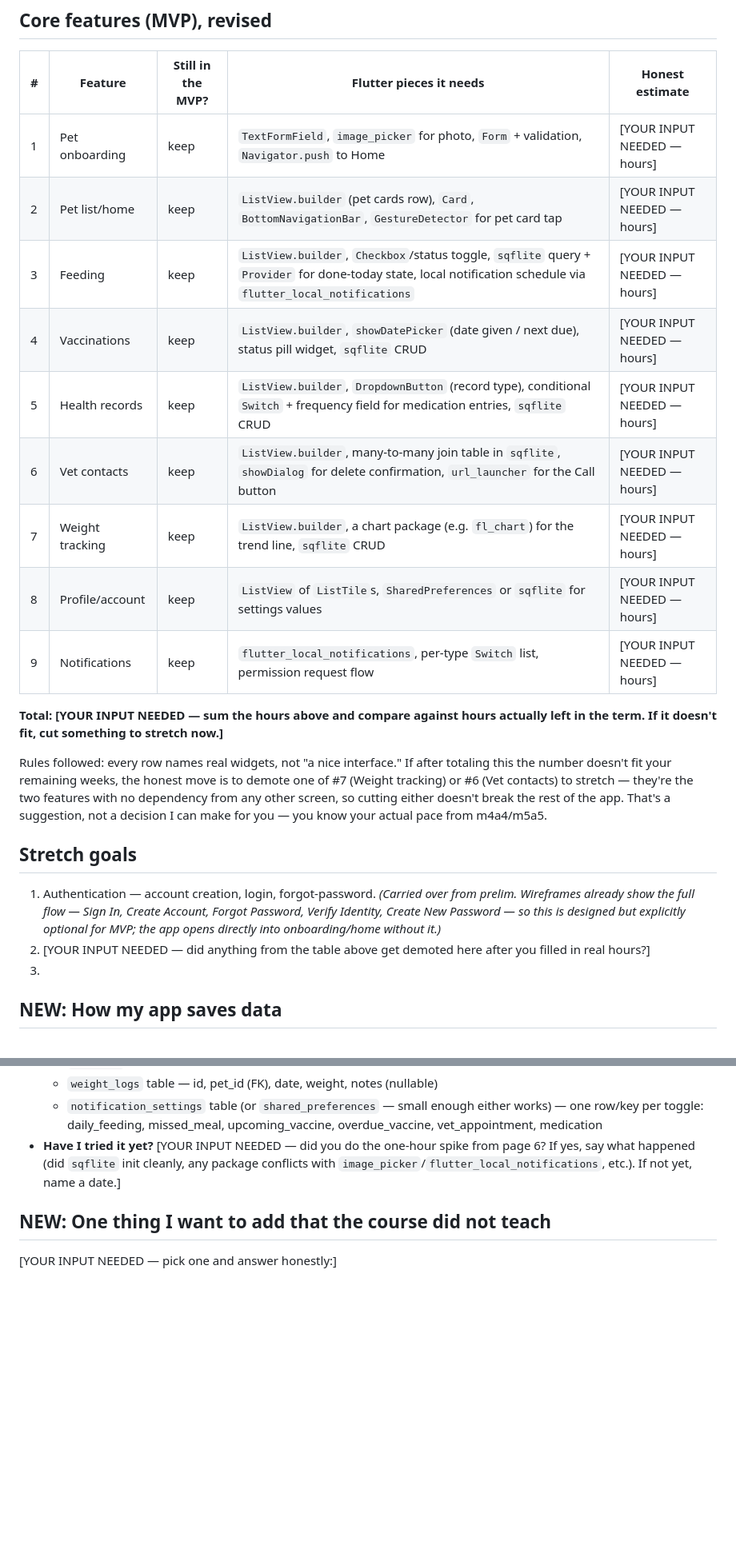
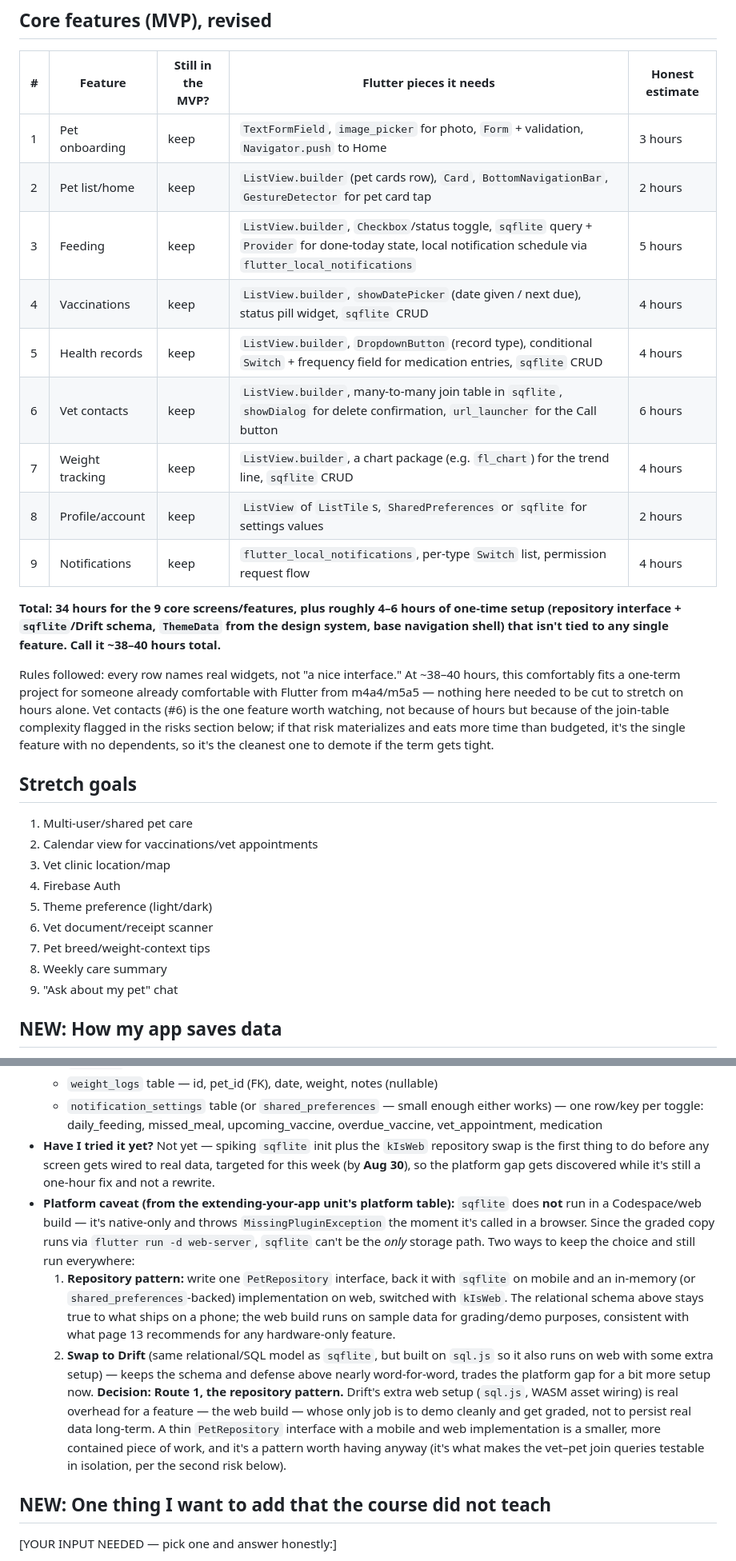
Before and after one commit to TachiBae/Furlo, a Markdown page: flutter-capstone-planning/app-proposal.md, 2 parts joined by grey strips. Shown at 80% size. Rendered like a GitHub page; blank space fills up the shorter version.

Commit message:
Update app proposal with revised features and estimates
Revised app proposal with updated core features, time estimates, and data model changes.

```diff
--- a/flutter-capstone-planning/app-proposal.md
+++ b/flutter-capstone-planning/app-proposal.md
@@ -19,25 +24,31 @@ Pet owners juggle feeding, vaccination, health, weight, and vet information from
 
 | # | Feature | Still in the MVP? | Flutter pieces it needs | Honest estimate |
 |---|---|---|---|---|
-| 1 | Pet onboarding | keep | `TextFormField`, `image_picker` for photo, `Form` + validation, `Navigator.push` to Home | [YOUR INPUT NEEDED — hours] |
-| 2 | Pet list/home | keep | `ListView.builder` (pet cards row), `Card`, `BottomNavigationBar`, `GestureDetector` for pet card tap | [YOUR INPUT NEEDED — hours] |
-| 3 | Feeding | keep | `ListView.builder`, `Checkbox`/status toggle, `sqflite` query + `Provider` for done-today state, local notification schedule via `flutter_local_notifications` | [YOUR INPUT NEEDED — hours] |
-| 4 | Vaccinations | keep | `ListView.builder`, `showDatePicker` (date given / next due), status pill widget, `sqflite` CRUD | [YOUR INPUT NEEDED — hours] |
-| 5 | Health records | keep | `ListView.builder`, `DropdownButton` (record type), conditional `Switch` + frequency field for medication entries, `sqflite` CRUD | [YOUR INPUT NEEDED — hours] |
-| 6 | Vet contacts | keep | `ListView.builder`, many-to-many join table in `sqflite`, `showDialog` for delete confirmation, `url_launcher` for the Call button | [YOUR INPUT NEEDED — hours] |
-| 7 | Weight tracking | keep | `ListView.builder`, a chart package (e.g. `fl_chart`) for the trend line, `sqflite` CRUD | [YOUR INPUT NEEDED — hours] |
-| 8 | Profile/account | keep | `ListView` of `ListTile`s, `SharedPreferences` or `sqflite` for settings values | [YOUR INPUT NEEDED — hours] |
-| 9 | Notifications | keep | `flutter_local_notifications`, per-type `Switch` list, permission request flow | [YOUR INPUT NEEDED — hours] |
+| 1 | Pet onboarding | keep | `TextFormField`, `image_picker` for photo, `Form` + validation, `Navigator.push` to Home | 3 hours |
+| 2 | Pet list/home | keep | `ListView.builder` (pet cards row), `Card`, `BottomNavigationBar`, `GestureDetector` for pet card tap | 2 hours |
+| 3 | Feeding | keep | `ListView.builder`, `Checkbox`/status toggle, `sqflite` query + `Provider` for done-today state, local notification schedule via `flutter_local_notifications` | 5 hours |
+| 4 | Vaccinations | keep | `ListView.builder`, `showDatePicker` (date given / next due), status pill widget, `sqflite` CRUD | 4 hours |
+| 5 | Health records | keep | `ListView.builder`, `DropdownButton` (record type), conditional `Switch` + frequency field for medication entries, `sqflite` CRUD | 4 hours |
+| 6 | Vet contacts | keep | `ListView.builder`, many-to-many join table in `sqflite`, `showDialog` for delete confirmation, `url_launcher` for the Call button | 6 hours |
+| 7 | Weight tracking | keep | `ListView.builder`, a chart package (e.g. `fl_chart`) for the trend line, `sqflite` CRUD | 4 hours |
+| 8 | Profile/account | keep | `ListView` of `ListTile`s, `SharedPreferences` or `sqflite` for settings values | 2 hours |
+| 9 | Notifications | keep | `flutter_local_notifications`, per-type `Switch` list, permission request flow | 4 hours |
 
-**Total: [YOUR INPUT NEEDED — sum the hours above and compare against hours actually left in the term. If it doesn't fit, cut something to stretch now.]**
+**Total: 34 hours for the 9 core screens/features, plus roughly 4–6 hours of one-time setup (repository interface + `sqflite`/Drift schema, `ThemeData` from the design system, base navigation shell) that isn't tied to any single feature. Call it ~38–40 hours total.**
 
-Rules followed: every row names real widgets, not "a nice interface." If after totaling this the number doesn't fit your remaining weeks, the honest move is to demote one of #7 (Weight tracking) or #6 (Vet contacts) to stretch — they're the two features with no dependency from any other screen, so cutting either doesn't break the rest of the app. That's a suggestion, not a decision I can make for you — you know your actual pace from m4a4/m5a5.
+Rules followed: every row names real widgets, not "a nice interface." At ~38–40 hours, this comfortably fits a one-term project for someone already comfortable with Flutter from m4a4/m5a5 — nothing here needed to be cut to stretch on hours alone. Vet contacts (#6) is the one feature worth watching, not because of hours but because of the join-table complexity flagged in the risks section below; if that risk materializes and eats more time than budgeted, it's the single feature with no dependents, so it's the cleanest one to demote if the term gets tight.
 
 ## Stretch goals
 
-1. Authentication — account creation, login, forgot-password. *(Carried over from prelim. Wireframes already show the full flow — Sign In, Create Account, Forgot Password, Verify Identity, Create New Password — so this is designed but explicitly optional for MVP; the app opens directly into onboarding/home without it.)*
-2. [YOUR INPUT NEEDED — did anything from the table above get demoted here after you filled in real hours?]
-3.
+1. Multi-user/shared pet care
+2. Calendar view for vaccinations/vet appointments
+3. Vet clinic location/map
+4. Firebase Auth
+5. Theme preference (light/dark)
+6. Vet document/receipt scanner
+7. Pet breed/weight-context tips
+8. Weekly care summary
+9. "Ask about my pet" chat
 
 ## NEW: How my app saves data
 
@@ -54,7 +65,11 @@ Rules followed: every row names real widgets, not "a nice interface." If after t
   - `vet_pets` join table — vet_id (FK), pet_id (FK), next_appointment_date (nullable)
   - `weight_logs` table — id, pet_id (FK), date, weight, notes (nullable)
   - `notification_settings` table (or `shared_preferences` — small enough either works) — one row/key per toggle: daily_feeding, missed_meal, upcoming_vaccine, overdue_vaccine, vet_appointment, medication
-- **Have I tried it yet?** [YOUR INPUT NEEDED — did you do the one-hour spike from page 6? If yes, say what happened (did `sqflite` init cleanly, any package conflicts with `image_picker`/`flutter_local_notifications`, etc.). If not yet, name a date.]
+- **Have I tried it yet?** Not yet — spiking `sqflite` init plus the `kIsWeb` repository swap is the first thing to do before any screen gets wired to real data, targeted for this week (by **Aug 30**), so the platform gap gets discovered while it's still a one-hour fix and not a rewrite.
+- **Platform caveat (from the extending-your-app unit's platform table):** `sqflite` does **not** run in a Codespace/web build — it's native-only and throws `MissingPluginException` the moment it's called in a browser. Since the graded copy runs via `flutter run -d web-server`, `sqflite` can't be the *only* storage path. Two ways to keep the choice and still run everywhere:
+  1. **Repository pattern:** write one `PetRepository` interface, back it with `sqflite` on mobile and an in-memory (or `shared_preferences`-backed) implementation on web, switched with `kIsWeb`. The relational schema above stays true to what ships on a phone; the web build runs on sample data for grading/demo purposes, consistent with what page 13 recommends for any hardware-only feature.
+  2. **Swap to Drift** (same relational/SQL model as `sqflite`, but built on `sql.js` so it also runs on web with some extra setup) — keeps the schema and defense above nearly word-for-word, trades the platform gap for a bit more setup now.
+  **Decision: Route 1, the repository pattern.** Drift's extra web setup (`sql.js`, WASM asset wiring) is real overhead for a feature — the web build — whose only job is to demo cleanly and get graded, not to persist real data long-term. A thin `PetRepository` interface with a mobile and web implementation is a smaller, more contained piece of work, and it's a pattern worth having anyway (it's what makes the vet–pet join queries testable in isolation, per the second risk below).
 
 ## NEW: One thing I want to add that the course did not teach
 
```
Also changed, not shown: other parts of flutter-capstone-planning/app-proposal.md (+17 -8 lines).
